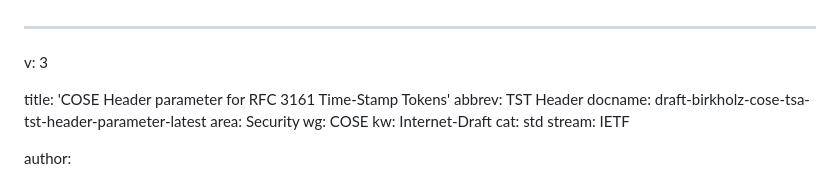
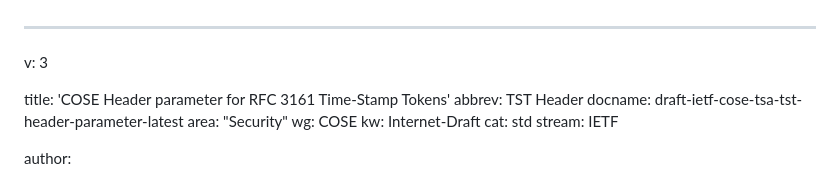
Before and after one commit to ietf-scitt/draft-birkholz-cose-tsa-tst-header-parameter, a Markdown page: draft-ietf-cose-tsa-tst-header-parameter.md, the part around the change. Rendered like a GitHub page.

Commit message:
Automatic update of venue information

```diff
--- a/draft-ietf-cose-tsa-tst-header-parameter.md
+++ b/draft-ietf-cose-tsa-tst-header-parameter.md
@@ -3,8 +3,8 @@ v: 3
 
 title: 'COSE Header parameter for RFC 3161 Time-Stamp Tokens'
 abbrev: TST Header
-docname: draft-birkholz-cose-tsa-tst-header-parameter-latest
-area: Security
+docname: draft-ietf-cose-tsa-tst-header-parameter-latest
+area: "Security"
 wg: COSE
 kw: Internet-Draft
 cat: std
```
